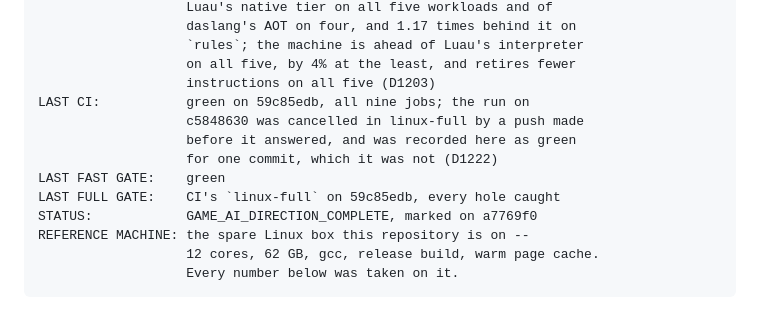
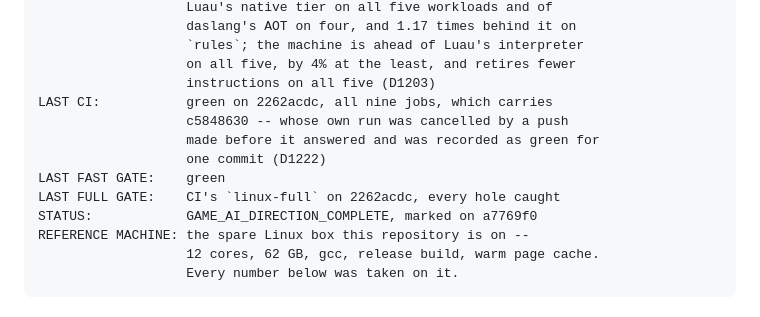
Before and after one commit to Rawframe-Project/kest, a Markdown page: docs/game-ai-direction-state.md, the part around the change. Rendered like a GitHub page.

Commit message:
docs: CI green on the walk that calls the host

```diff
--- a/docs/game-ai-direction-state.md
+++ b/docs/game-ai-direction-state.md
@@ -15,12 +15,12 @@ reasoning; this holds the position.
                        `rules`; the machine is ahead of Luau's interpreter
                        on all five, by 4% at the least, and retires fewer
                        instructions on all five (D1203)
-    LAST CI:           green on 59c85edb, all nine jobs; the run on
-                       c5848630 was cancelled in linux-full by a push made
-                       before it answered, and was recorded here as green
-                       for one commit, which it was not (D1222)
+    LAST CI:           green on 2262acdc, all nine jobs, which carries
+                       c5848630 -- whose own run was cancelled by a push
+                       made before it answered and was recorded as green for
+                       one commit (D1222)
     LAST FAST GATE:    green
-    LAST FULL GATE:    CI's `linux-full` on 59c85edb, every hole caught
+    LAST FULL GATE:    CI's `linux-full` on 2262acdc, every hole caught
     STATUS:            GAME_AI_DIRECTION_COMPLETE, marked on a7769f0
     REFERENCE MACHINE: the spare Linux box this repository is on --
                        12 cores, 62 GB, gcc, release build, warm page cache.
```
